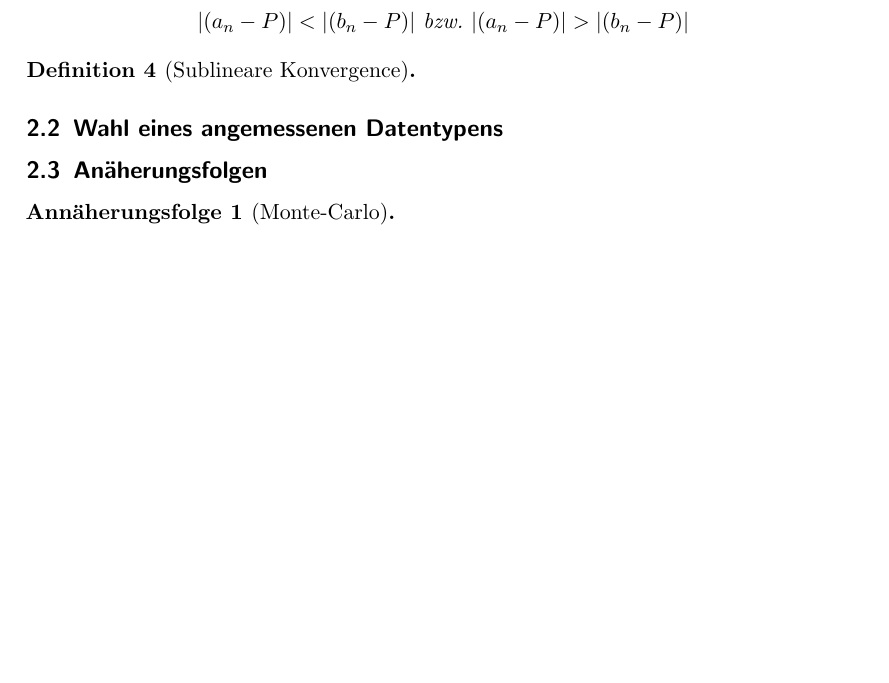
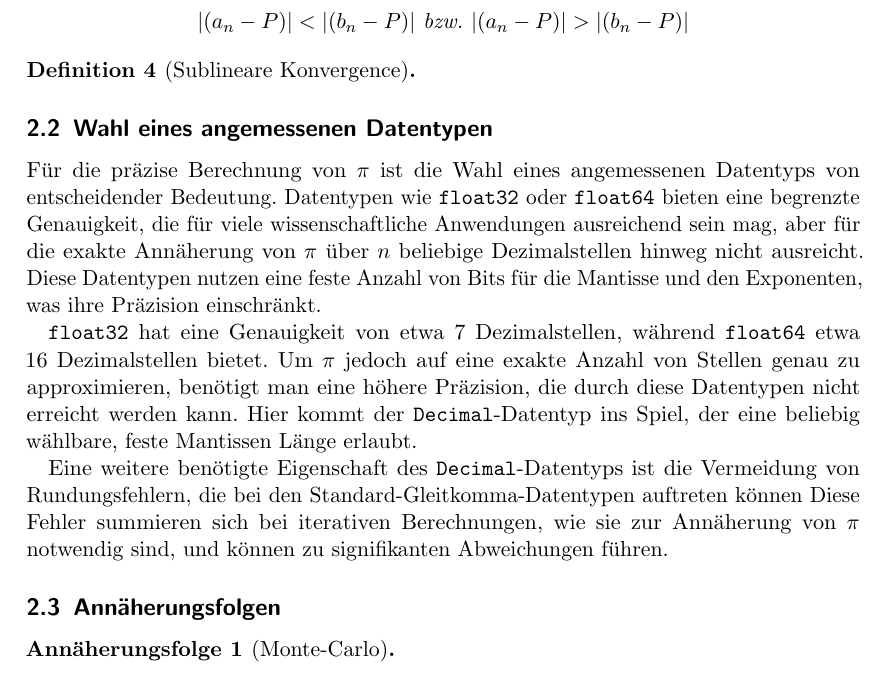
Before and after one commit to michaelvanstraten/ewr-so-se-2024, a LaTeX document (src/approximation-of-pi/bericht.tex): part of page 4 of 4, cut so that both start at the same text, the shorter picture padded with empty space. Compiled offline with pdfLaTeX.

Commit message:
Add section for explanation of datatype

```diff
--- a/src/approximation-of-pi/bericht.tex
+++ b/src/approximation-of-pi/bericht.tex
@@ -111,9 +111,32 @@ Approximationsgenauigkeit sowohl analytisch als auch experimentell verglichen.
 \begin{definition}[Sublineare Konvergence]
 \end{definition}
 
-\subsection{Wahl eines angemessenen Datentypens}
+\subsection{Wahl eines angemessenen Datentypen}
 
-\subsection{Anäherungsfolgen}
+Für die präzise Berechnung von \(\pi\) ist die Wahl eines angemessenen
+Datentyps von entscheidender Bedeutung.
+Datentypen wie \texttt{float32} oder \texttt{float64} bieten eine begrenzte
+Genauigkeit, die für viele wissenschaftliche Anwendungen ausreichend sein mag,
+aber für die exakte Annäherung von \(\pi\) über \(n\) beliebige Dezimalstellen
+hinweg nicht ausreicht.
+% TODO: Können wie hier die float Darstellung aus der Vorlesung nutzen?
+Diese Datentypen nutzen eine feste Anzahl von Bits für die Mantisse und den
+Exponenten, was ihre Präzision einschränkt.
+
+\texttt{float32} hat eine Genauigkeit von etwa 7 Dezimalstellen, während \texttt{float64} etwa 16 Dezimalstellen bietet.
+Um \(\pi\) jedoch auf eine exakte Anzahl von Stellen genau zu approximieren,
+benötigt man eine höhere Präzision, die durch diese Datentypen nicht erreicht
+werden kann.
+Hier kommt der \texttt{Decimal}-Datentyp ins Spiel, der eine beliebig wählbare,
+feste Mantissen Länge erlaubt.
+
+Eine weitere benötigte Eigenschaft des \texttt{Decimal}-Datentyps ist die
+Vermeidung von Rundungsfehlern, die bei den Standard-Gleitkomma-Datentypen
+auftreten können Diese Fehler summieren sich bei iterativen Berechnungen, wie
+sie zur Annäherung von \(\pi\) notwendig sind, und können zu signifikanten
+Abweichungen führen.
+
+\subsection{Annäherungsfolgen}
 
 \begin{approximation sequence}[Monte-Carlo]
 
```
